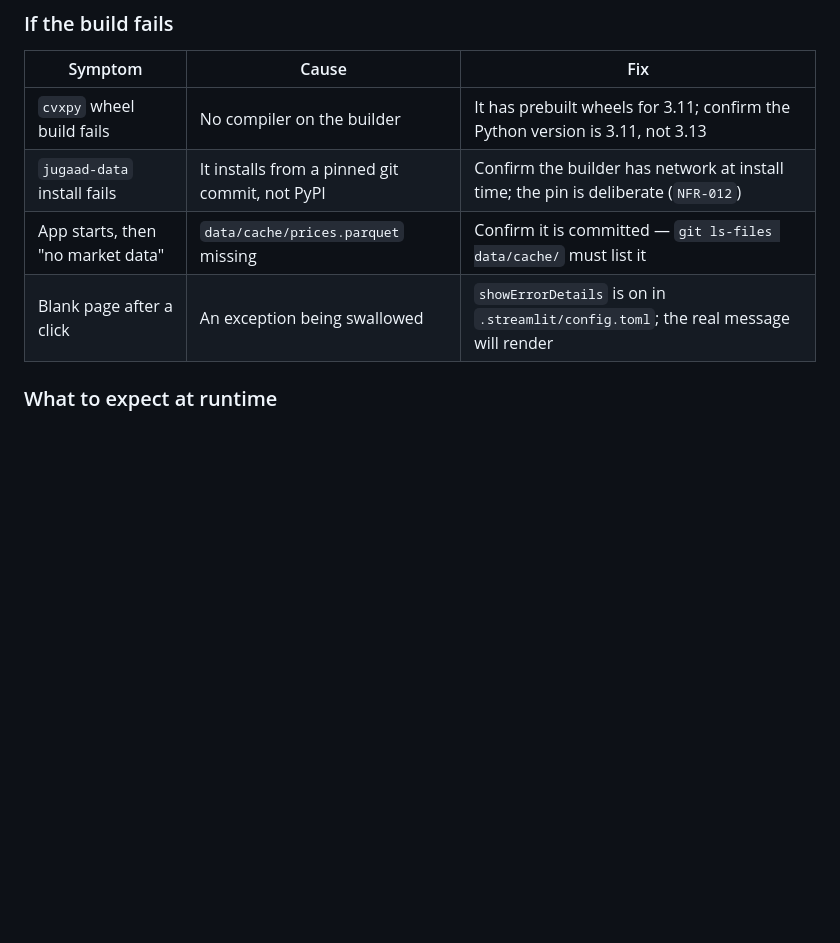
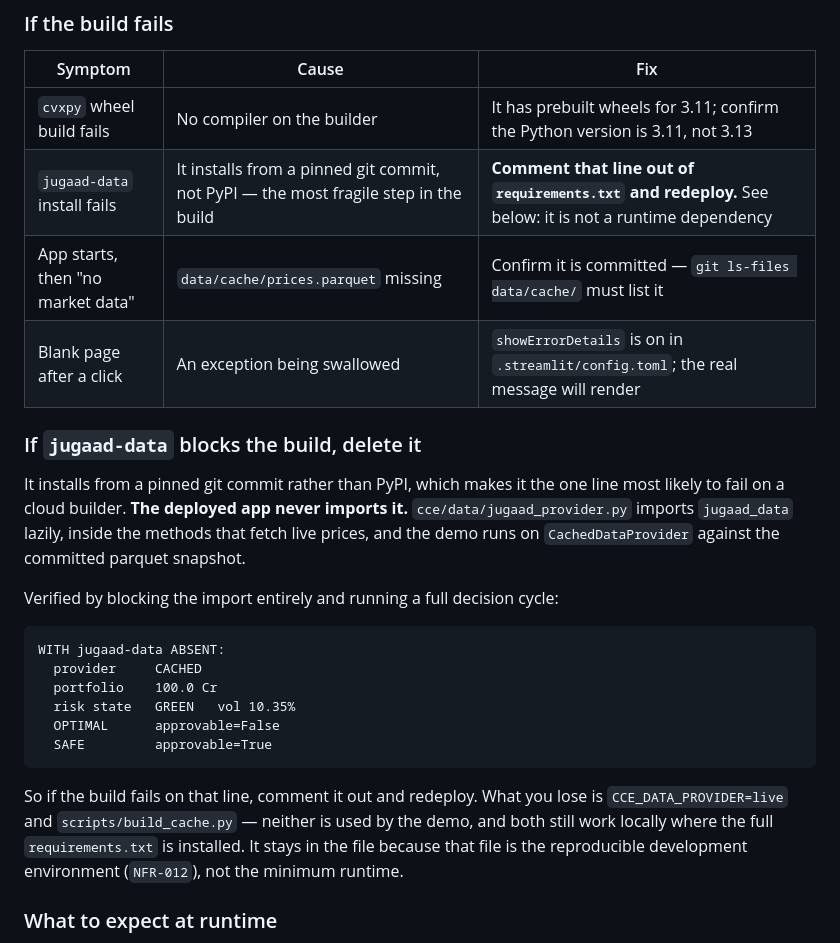
Before and after one commit to Adityarane012/CCE, a Markdown page: DEPLOYMENT.md, the part around the change. GitHub-like rendering; blank space fills up the shorter version.

Commit message:
docs(deploy): record that jugaad-data can be dropped if it blocks a build
It installs from a pinned git commit rather than PyPI, which makes it the
single line most likely to fail on a cloud builder — and the deployed app
never imports it. jugaad_provider.py imports jugaad_data lazily, inside
the live-fetch methods; the demo runs on CachedDataProvider against the
committed parquet snapshot.

Verified rather than assumed: blocking the import outright and running a
full decision cycle still yields CACHED provider, GREEN state, vol 10.35%,
and a SAFE candidate that is approvable.

It stays in requirements.txt because that file is the reproducible
development environment (NFR-012), not the minimum runtime. A deploy that
fails on it should comment it out, not debug it.

Refs: NFR-012

Co-Authored-By: Claude Opus 5 <noreply@anthropic.com>
Claude-Session: https://claude.ai/code/session_016KELdUFuBqrpgTHFaUF68S

````diff
--- a/DEPLOYMENT.md
+++ b/DEPLOYMENT.md
@@ -50,9 +50,34 @@ network — that is a deliberate property, not a limitation (`FR-146`).
 | Symptom | Cause | Fix |
 |---|---|---|
 | `cvxpy` wheel build fails | No compiler on the builder | It has prebuilt wheels for 3.11; confirm the Python version is 3.11, not 3.13 |
-| `jugaad-data` install fails | It installs from a pinned git commit, not PyPI | Confirm the builder has network at install time; the pin is deliberate (`NFR-012`) |
+| `jugaad-data` install fails | It installs from a pinned git commit, not PyPI — the most fragile step in the build | **Comment that line out of `requirements.txt` and redeploy.** See below: it is not a runtime dependency |
 | App starts, then "no market data" | `data/cache/prices.parquet` missing | Confirm it is committed — `git ls-files data/cache/` must list it |
 | Blank page after a click | An exception being swallowed | `showErrorDetails` is on in `.streamlit/config.toml`; the real message will render |
+
+### If `jugaad-data` blocks the build, delete it
+
+It installs from a pinned git commit rather than PyPI, which makes it the one
+line most likely to fail on a cloud builder. **The deployed app never imports
+it.** `cce/data/jugaad_provider.py` imports `jugaad_data` lazily, inside the
+methods that fetch live prices, and the demo runs on `CachedDataProvider`
+against the committed parquet snapshot.
+
+Verified by blocking the import entirely and running a full decision cycle:
+
+```
+WITH jugaad-data ABSENT:
+  provider     CACHED
+  portfolio    100.0 Cr
+  risk state   GREEN   vol 10.35%
+  OPTIMAL      approvable=False
+  SAFE         approvable=True
+```
+
+So if the build fails on that line, comment it out and redeploy. What you lose
+is `CCE_DATA_PROVIDER=live` and `scripts/build_cache.py` — neither is used by
+the demo, and both still work locally where the full `requirements.txt` is
+installed. It stays in the file because that file is the reproducible
+development environment (`NFR-012`), not the minimum runtime.
 
 ### What to expect at runtime
 
````
